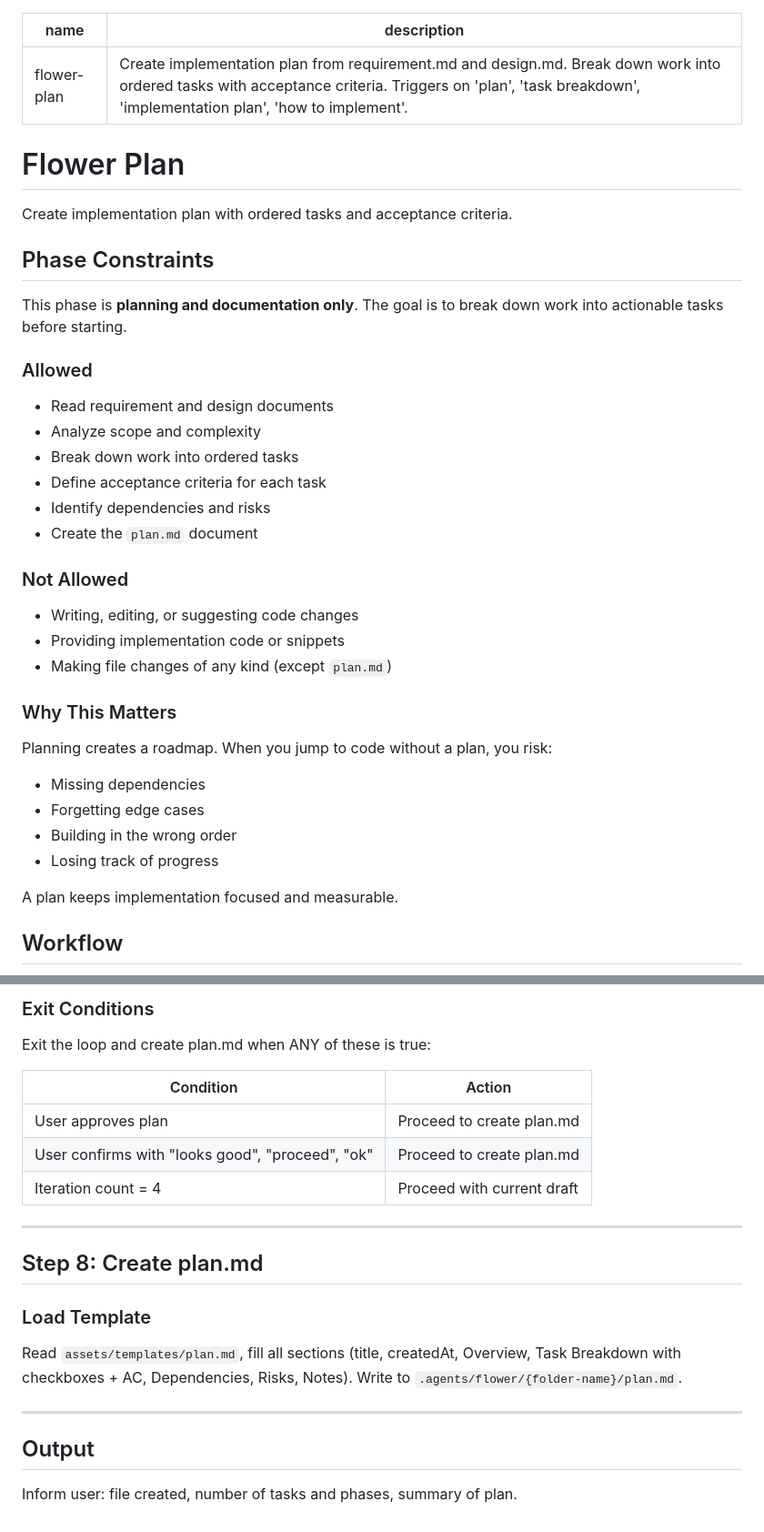
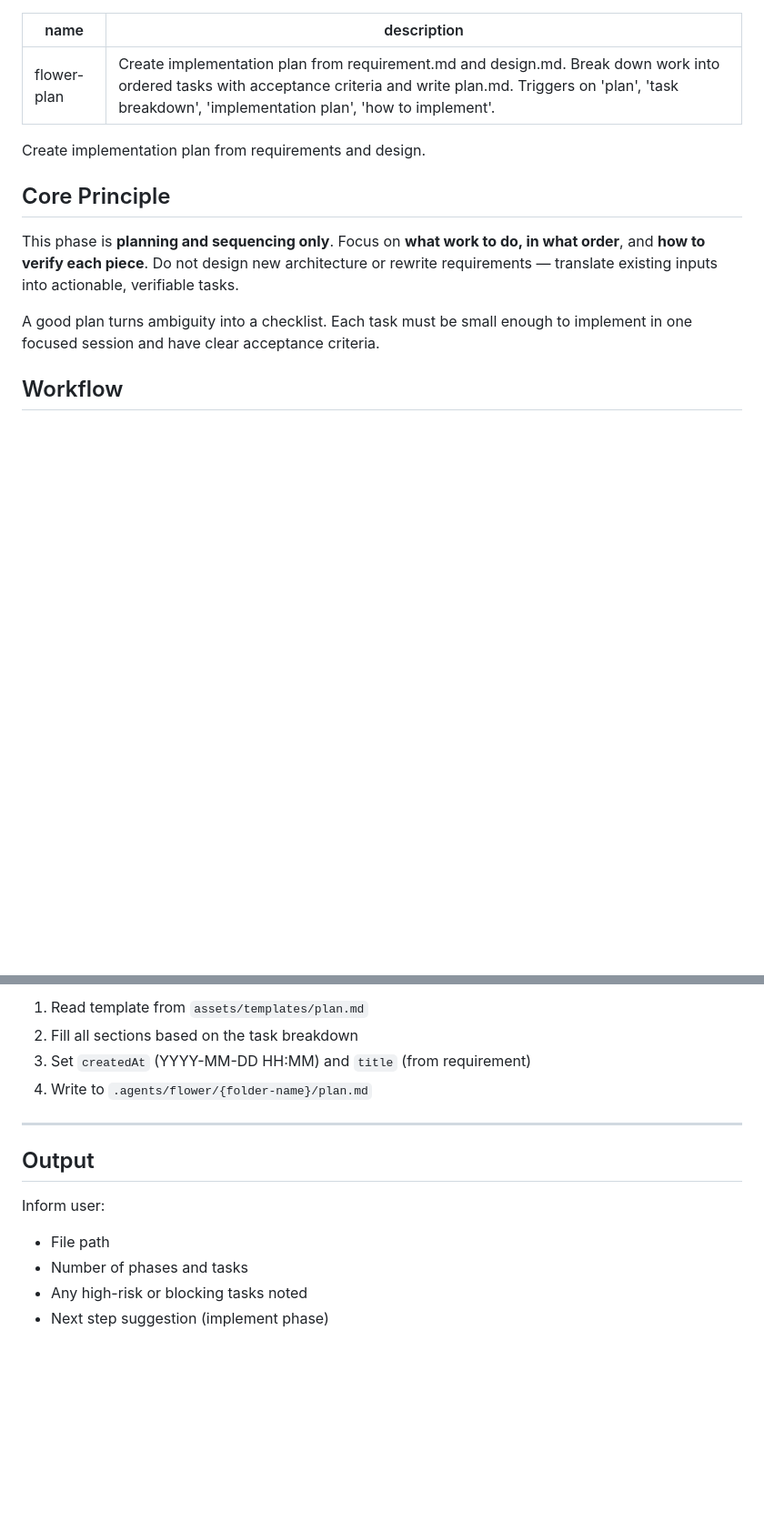
Before and after one commit to itsnamor/flower, a Markdown page: skills/flower-plan/SKILL.md, 2 parts joined by grey strips. Shown at 91% size. Drawn GitHub-style; blank space fills up the shorter version.

```diff
--- a/skills/flower-plan/SKILL.md
+++ b/skills/flower-plan/SKILL.md
@@ -1,41 +1,15 @@
 ---
 name: flower-plan
-description: Create implementation plan from requirement.md and design.md. Break down work into ordered tasks with acceptance criteria. Triggers on 'plan', 'task breakdown', 'implementation plan', 'how to implement'.
+description: Create implementation plan from requirement.md and design.md. Break down work into ordered tasks with acceptance criteria and write plan.md. Triggers on 'plan', 'task breakdown', 'implementation plan', 'how to implement'.
 ---
 
-# Flower Plan
+Create implementation plan from requirements and design.
 
-Create implementation plan with ordered tasks and acceptance criteria.
+## Core Principle
 
-## Phase Constraints
+This phase is **planning and sequencing only**. Focus on **what work to do, in what order**, and **how to verify each piece**. Do not design new architecture or rewrite requirements — translate existing inputs into actionable, verifiable tasks.
 
-This phase is **planning and documentation only**. The goal is to break down work into actionable tasks before starting.
-
-### Allowed
-
-- Read requirement and design documents
-- Analyze scope and complexity
-- Break down work into ordered tasks
-- Define acceptance criteria for each task
-- Identify dependencies and risks
-- Create the `plan.md` document
-
-### Not Allowed
-
-- Writing, editing, or suggesting code changes
-- Providing implementation code or snippets
-- Making file changes of any kind (except `plan.md`)
-
-### Why This Matters
-
-Planning creates a roadmap. When you jump to code without a plan, you risk:
-
-- Missing dependencies
-- Forgetting edge cases
-- Building in the wrong order
-- Losing track of progress
-
-A plan keeps implementation focused and measurable.
+A good plan turns ambiguity into a checklist. Each task must be small enough to implement in one focused session and have clear acceptance criteria.
 
 ## Workflow
 
@@ -225,23 +108,15 @@ Each task gets a specific acceptance criteria:
-### Exit Conditions
-
-Exit the loop and create plan.md when ANY of these is true:
-
-| Condition                                        | Action                     |
-| ------------------------------------------------ | -------------------------- |
-| User approves plan                               | Proceed to create plan.md  |
-| User confirms with "looks good", "proceed", "ok" | Proceed to create plan.md  |
-| Iteration count = 4                              | Proceed with current draft |
-
----
-
-## Step 8: Create plan.md
-
-### Load Template
-
-Read `assets/templates/plan.md`, fill all sections (title, createdAt, Overview, Task Breakdown with checkboxes + AC, Dependencies, Risks, Notes). Write to `.agents/flower/{folder-name}/plan.md`.
+1. Read template from `assets/templates/plan.md`
+2. Fill all sections based on the task breakdown
+3. Set `createdAt` (YYYY-MM-DD HH:MM) and `title` (from requirement)
+4. Write to `.agents/flower/{folder-name}/plan.md`
 
 ---
 
 ## Output
 
-Inform user: file created, number of tasks and phases, summary of plan.
+Inform user:
+
+- File path
+- Number of phases and tasks
+- Any high-risk or blocking tasks noted
+- Next step suggestion (implement phase)
```
Also changed, not shown: other parts of skills/flower-plan/SKILL.md (+55 -146 lines), skills/flower-design/SKILL.md (+0 -16 lines).
